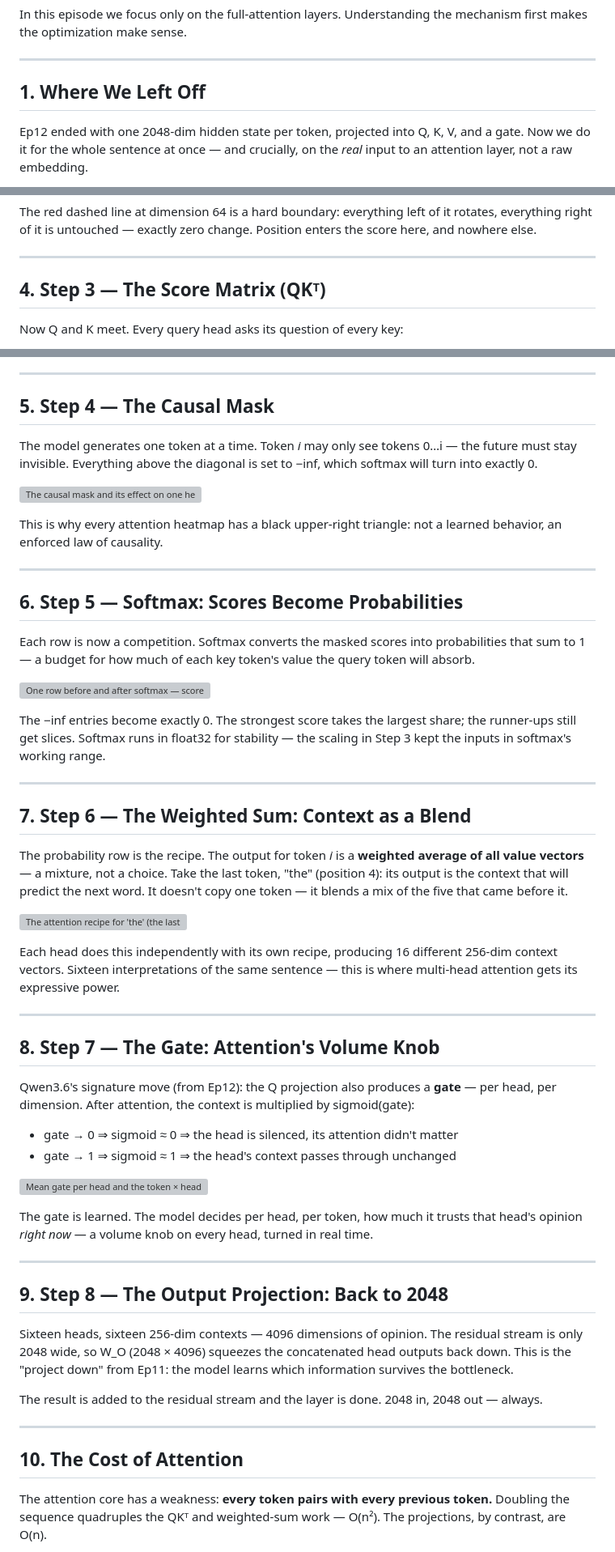
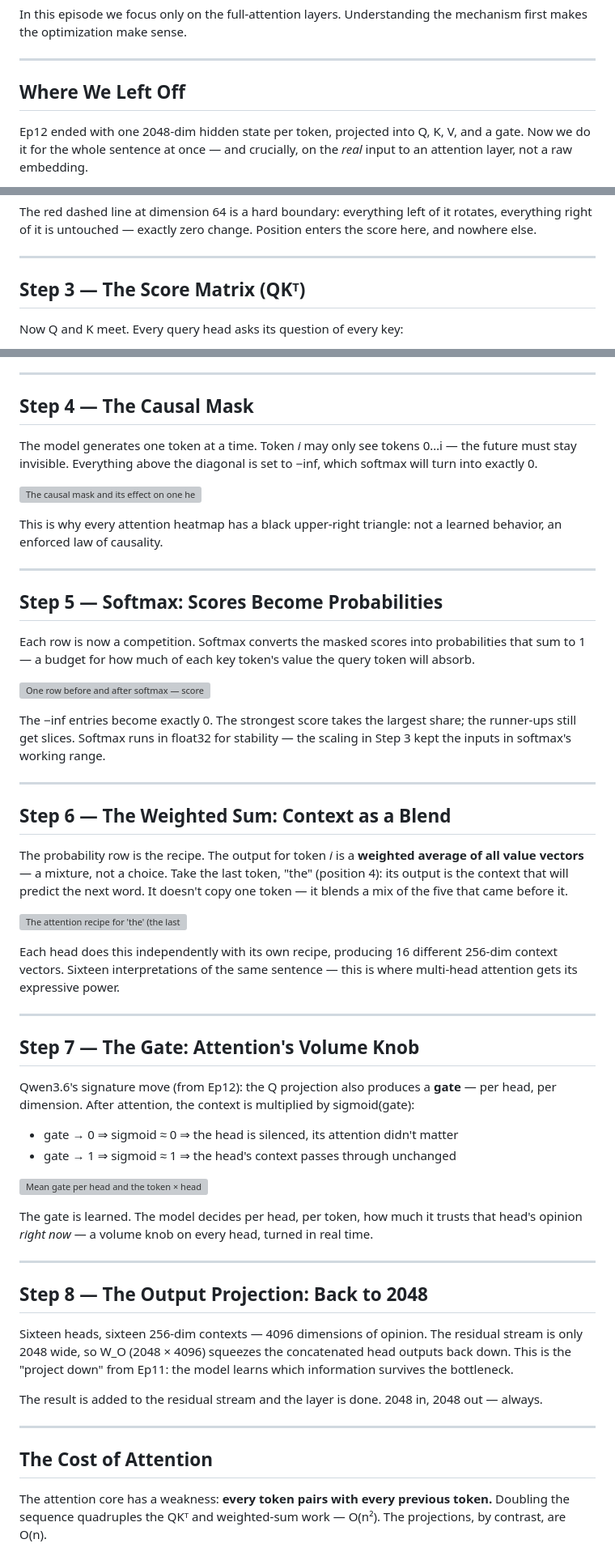
Before and after one commit to Ramshreyas/EXD, a Markdown page: episodes/Ep13/ARTICLE.md, 3 parts joined by grey strips. Shown at 81% size. GitHub-like rendering; grey boxes are pictures that could not be loaded.

Commit message:
Ep13 — drop outer section numbers; keep 'Step N' headings

```diff
--- a/episodes/Ep13/ARTICLE.md
+++ b/episodes/Ep13/ARTICLE.md
@@ -22,7 +22,7 @@ the mechanism first makes the optimization make sense.
 
 ---
 
-## 1. Where We Left Off
+## Where We Left Off
 
 Ep12 ended with one 2048-dim hidden state per token, projected into Q, K,
 V, and a gate. Now we do it for the whole sentence at once — and crucially,
@@ -111,7 +111,7 @@ Position enters the score here, and nowhere else.
 
 ---
 
-## 4. Step 3 — The Score Matrix (QKᵀ)
+## Step 3 — The Score Matrix (QKᵀ)
 
 Now Q and K meet. Every query head asks its question of every key:
 
@@ -134,7 +134,7 @@ the row is normalized.
 
 ---
 
-## 5. Step 4 — The Causal Mask
+## Step 4 — The Causal Mask
 
 The model generates one token at a time. Token *i* may only see tokens
 0…i — the future must stay invisible. Everything above the diagonal is
@@ -147,7 +147,7 @@ not a learned behavior, an enforced law of causality.
 
 ---
 
-## 6. Step 5 — Softmax: Scores Become Probabilities
+## Step 5 — Softmax: Scores Become Probabilities
 
 Each row is now a competition. Softmax converts the masked scores into
 probabilities that sum to 1 — a budget for how much of each key token's
@@ -162,7 +162,7 @@ range.
 
 ---
 
-## 7. Step 6 — The Weighted Sum: Context as a Blend
+## Step 6 — The Weighted Sum: Context as a Blend
 
 The probability row is the recipe. The output for token *i* is a
 **weighted average of all value vectors** — a mixture, not a choice.
@@ -178,7 +178,7 @@ sentence — this is where multi-head attention gets its expressive power.
 
 ---
 
-## 8. Step 7 — The Gate: Attention's Volume Knob
+## Step 7 — The Gate: Attention's Volume Knob
 
 Qwen3.6's signature move (from Ep12): the Q projection also produces a
 **gate** — per head, per dimension. After attention, the context is
@@ -195,7 +195,7 @@ turned in real time.
 
 ---
 
-## 9. Step 8 — The Output Projection: Back to 2048
+## Step 8 — The Output Projection: Back to 2048
 
 Sixteen heads, sixteen 256-dim contexts — 4096 dimensions of opinion. The
 residual stream is only 2048 wide, so W_O (2048 × 4096) squeezes the
@@ -207,7 +207,7 @@ The result is added to the residual stream and the layer is done.
 
 ---
 
-## 10. The Cost of Attention
+## The Cost of Attention
 
 The attention core has a weakness: **every token pairs with every
 previous token.** Doubling the sequence quadruples the QKᵀ and
```
Also changed, not shown: other parts of episodes/Ep13/ARTICLE.md (+2 -2 lines).
